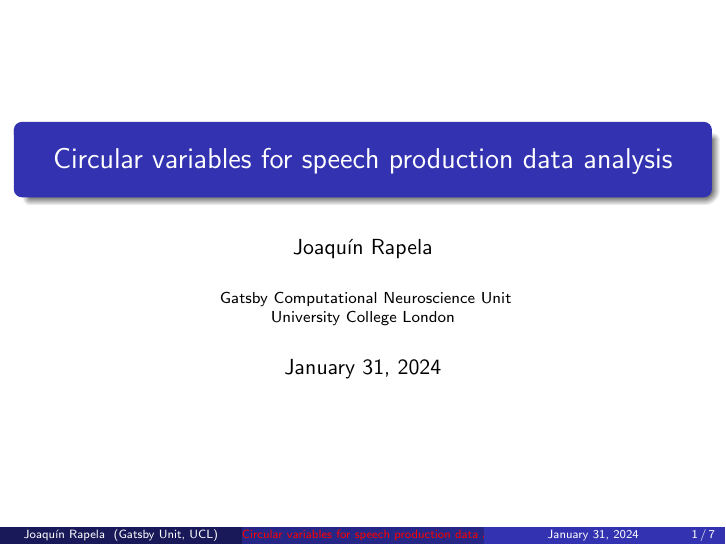
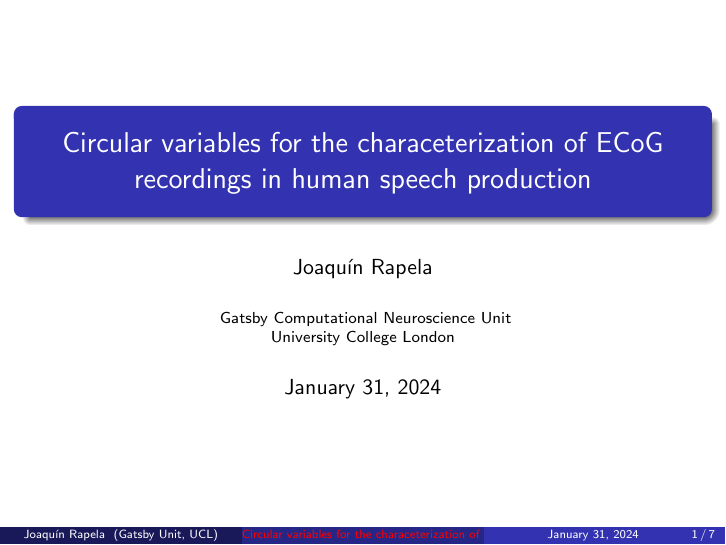
Before and after one commit to joacorapela/neuroinformatics24, LaTeX slides (practicals/04_circulaVariables_bootstrap/circularVariablesStatExamples.tex): page 1 of 7. Compiled offline with pdfLaTeX.

Commit message:
Changed title

```diff
--- a/practicals/04_circulaVariables_bootstrap/circularVariablesStatExamples.tex
+++ b/practicals/04_circulaVariables_bootstrap/circularVariablesStatExamples.tex
@@ -124,7 +124,7 @@
 %	TITLE PAGE
 %----------------------------------------------------------------------------------------
 
-\title{Circular variables for speech production data analysis}
+\title{Circular variables for the characeterization of ECoG recordings in human speech production}
 
 \author{Joaqu\'{i}n Rapela} % Your name
 \institute[Gatsby Unit, UCL] % Your institution as it will appear on the bottom of every slide, may be shorthand to save space
```
Also changed, not shown: practicals/04_circulaVariables_bootstrap/circularVariablesStatExamples.pdf.
